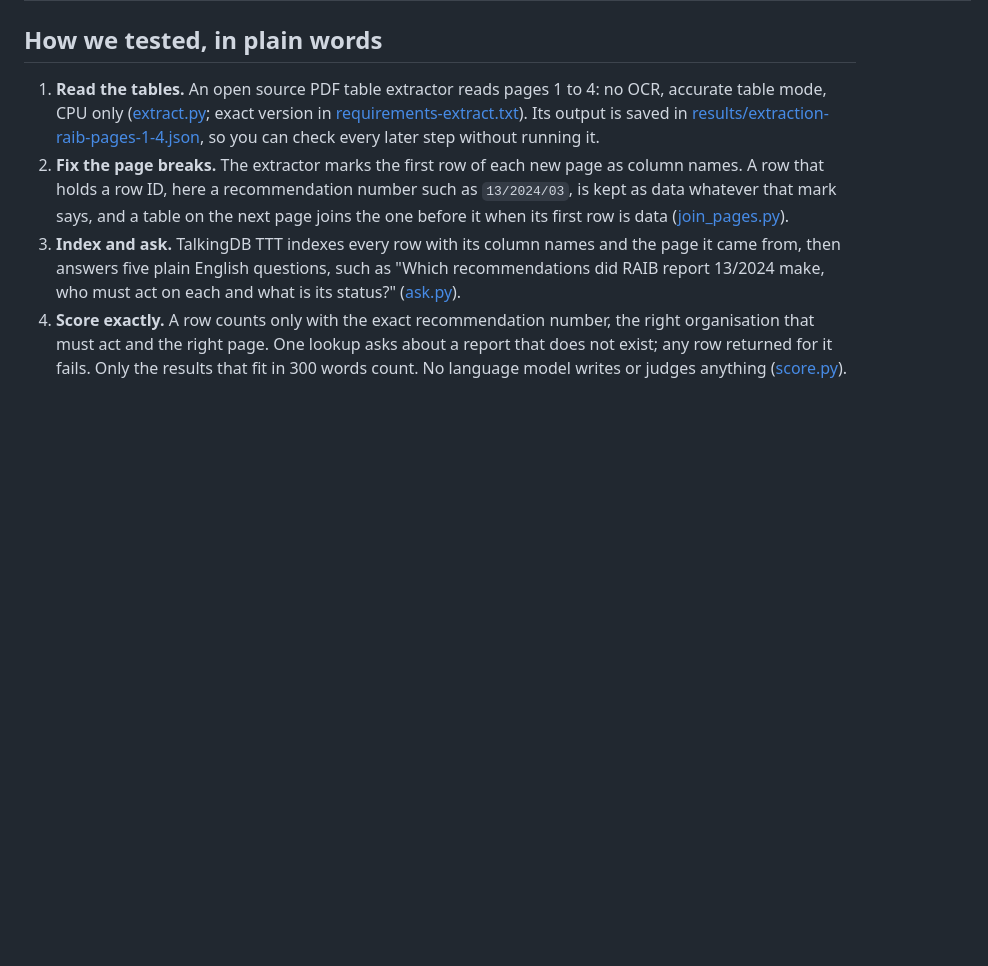
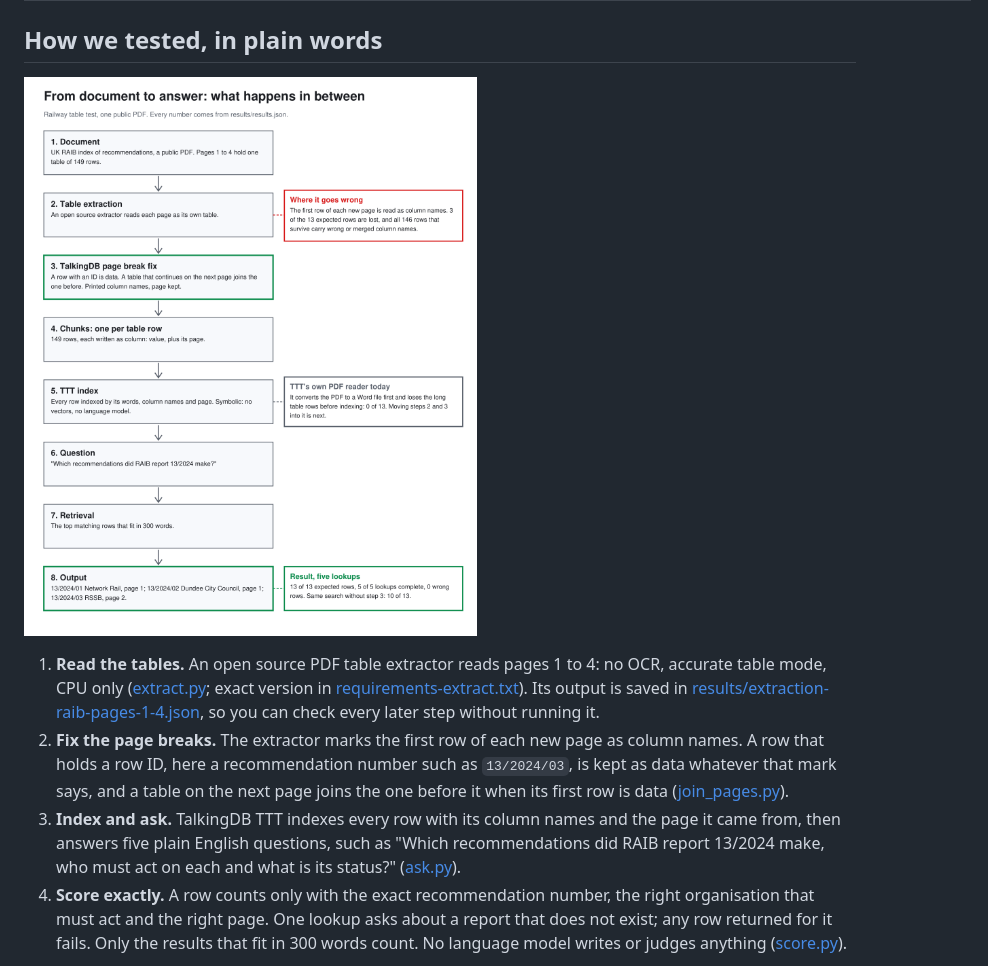
Before and after one commit to TalkingDB/talkingdb-benchmarks, a Markdown page: railway-tables/README.md, the part around the change. Drawn GitHub-style; pictures changed too: railway-tables/images/how-it-works.png (added); blank space fills up the shorter version.

Commit message:
docs(railway-tables): diagram from document to answer

```diff
--- a/railway-tables/README.md
+++ b/railway-tables/README.md
@@ -33,6 +33,8 @@ Both are public UK government publications, used under the [Open Government Lice
 | [Passenger rail usage, October to December 2025](documents/orr-passenger-rail-usage-oct-dec-2025.pdf), Office of Rail and Road | Questions whose answer needs a section named elsewhere, such as Annex 1 ([questions](cases/orr-questions.json)) | [ORR data portal](https://dataportal.orr.gov.uk/media/2hto1os3/passenger-rail-usage-oct-dec-2025.pdf) | `aa769ae7dac8525a3625dc9db3a01486431313b30d8d0d74700b9df173351a10` |
 
 ## How we tested, in plain words
+
+![From document to answer: what happens in between](images/how-it-works.png)
 
 1. **Read the tables.** An open source PDF table extractor reads pages 1 to 4: no OCR, accurate table mode, CPU only ([extract.py](pipeline/extract.py); exact version in [requirements-extract.txt](requirements-extract.txt)). Its output is saved in [results/extraction-raib-pages-1-4.json](results/extraction-raib-pages-1-4.json), so you can check every later step without running it.
 2. **Fix the page breaks.** The extractor marks the first row of each new page as column names. A row that holds a row ID, here a recommendation number such as `13/2024/03`, is kept as data whatever that mark says, and a table on the next page joins the one before it when its first row is data ([join_pages.py](pipeline/join_pages.py)).
```
Also changed, not shown: 1 other file.
